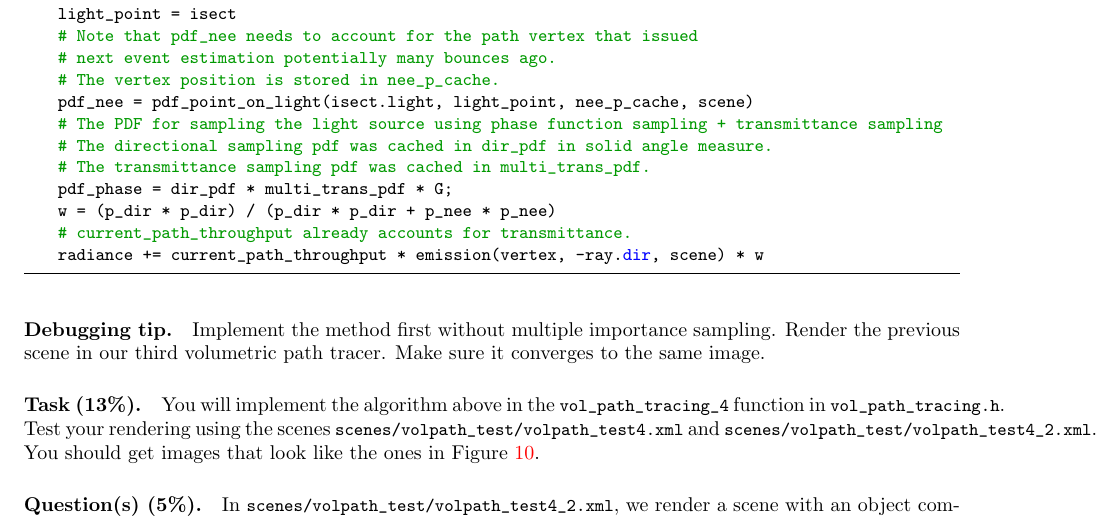
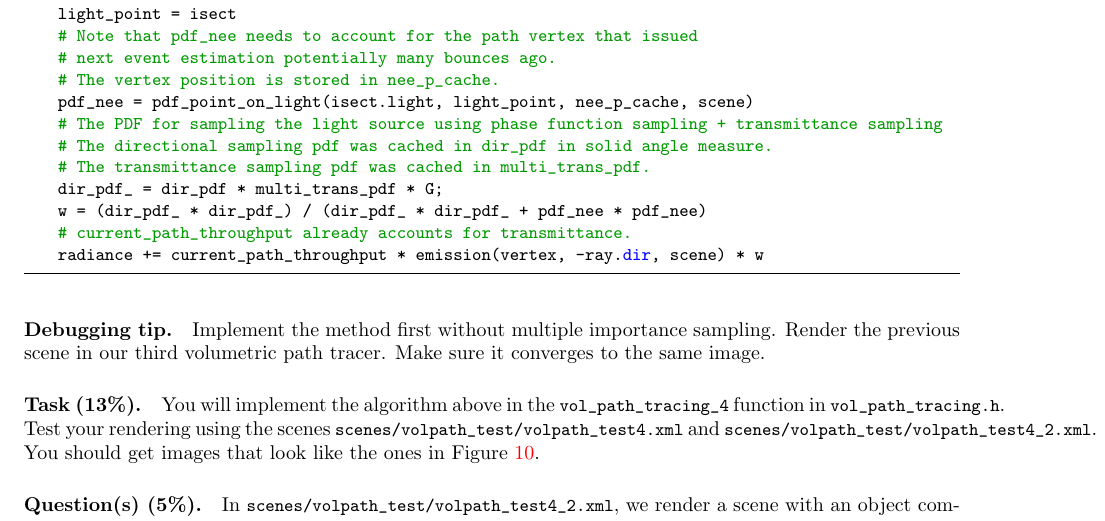
Before and after one commit to wuyah/lajolla_public_cse272, a LaTeX problem sheet (handouts/homework2.tex): part of page 14 of 22, cut so that both start at the same text. Compiled offline with pdfLaTeX.

Commit message:
fix typos in HW2 handout

```diff
--- a/handouts/homework2.tex
+++ b/handouts/homework2.tex
@@ -510,8 +510,8 @@ if not scatter:
     # The PDF for sampling the light source using phase function sampling + transmittance sampling
     # The directional sampling pdf was cached in dir_pdf in solid angle measure.
     # The transmittance sampling pdf was cached in multi_trans_pdf.
-    pdf_phase = dir_pdf * multi_trans_pdf * G;
-    w = (p_dir * p_dir) / (p_dir * p_dir + p_nee * p_nee)
+    dir_pdf_ = dir_pdf * multi_trans_pdf * G;
+    w = (dir_pdf_ * dir_pdf_) / (dir_pdf_ * dir_pdf_ + pdf_nee * pdf_nee)
     # current_path_throughput already accounts for transmittance.
     radiance += current_path_throughput * emission(vertex, -ray.dir, scene) * w
 \end{lstlisting}
```
